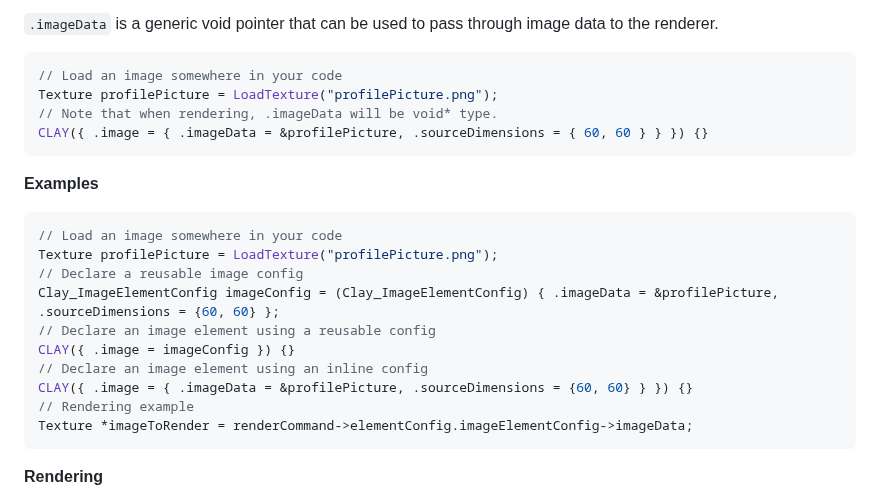
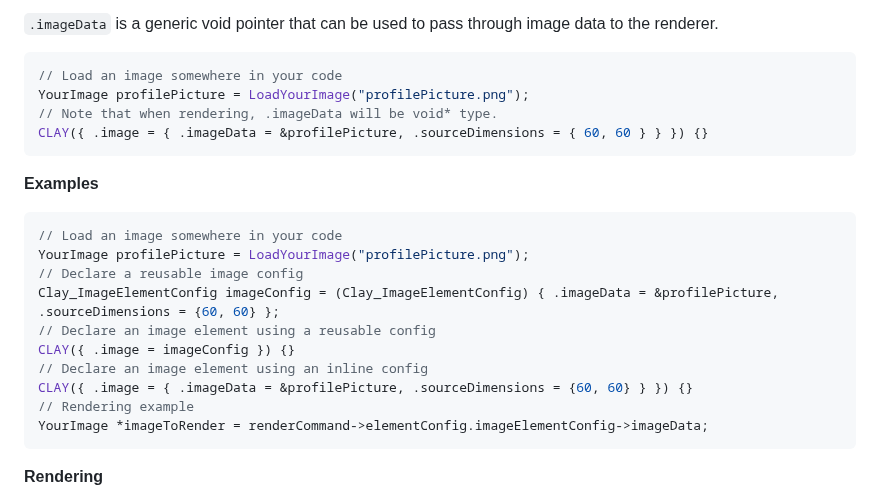
Before and after one commit to nicbarker/clay, a Markdown page: README.md, the part around the change. Drawn GitHub-style.

Commit message:
change to more generic

````diff
--- a/README.md
+++ b/README.md
@@ -1240,7 +1240,7 @@ Used to perform **aspect ratio scaling** on the image element. As of this versio
 
 ```C
 // Load an image somewhere in your code
-Texture profilePicture = LoadTexture("profilePicture.png");
+YourImage profilePicture = LoadYourImage("profilePicture.png");
 // Note that when rendering, .imageData will be void* type.
 CLAY({ .image = { .imageData = &profilePicture, .sourceDimensions = { 60, 60 } } }) {}
 ```
@@ -1249,7 +1249,7 @@ CLAY({ .image = { .imageData = &profilePicture, .sourceDimensions = { 60, 60 } }
 
 ```C
 // Load an image somewhere in your code
-Texture profilePicture = LoadTexture("profilePicture.png");
+YourImage profilePicture = LoadYourImage("profilePicture.png");
 // Declare a reusable image config
 Clay_ImageElementConfig imageConfig = (Clay_ImageElementConfig) { .imageData = &profilePicture, .sourceDimensions = {60, 60} };
 // Declare an image element using a reusable config
@@ -1257,7 +1257,7 @@ CLAY({ .image = imageConfig }) {}
 // Declare an image element using an inline config
 CLAY({ .image = { .imageData = &profilePicture, .sourceDimensions = {60, 60} } }) {}
 // Rendering example
-Texture *imageToRender = renderCommand->elementConfig.imageElementConfig->imageData;
+YourImage *imageToRender = renderCommand->elementConfig.imageElementConfig->imageData;
 ```
 
 **Rendering**
````
